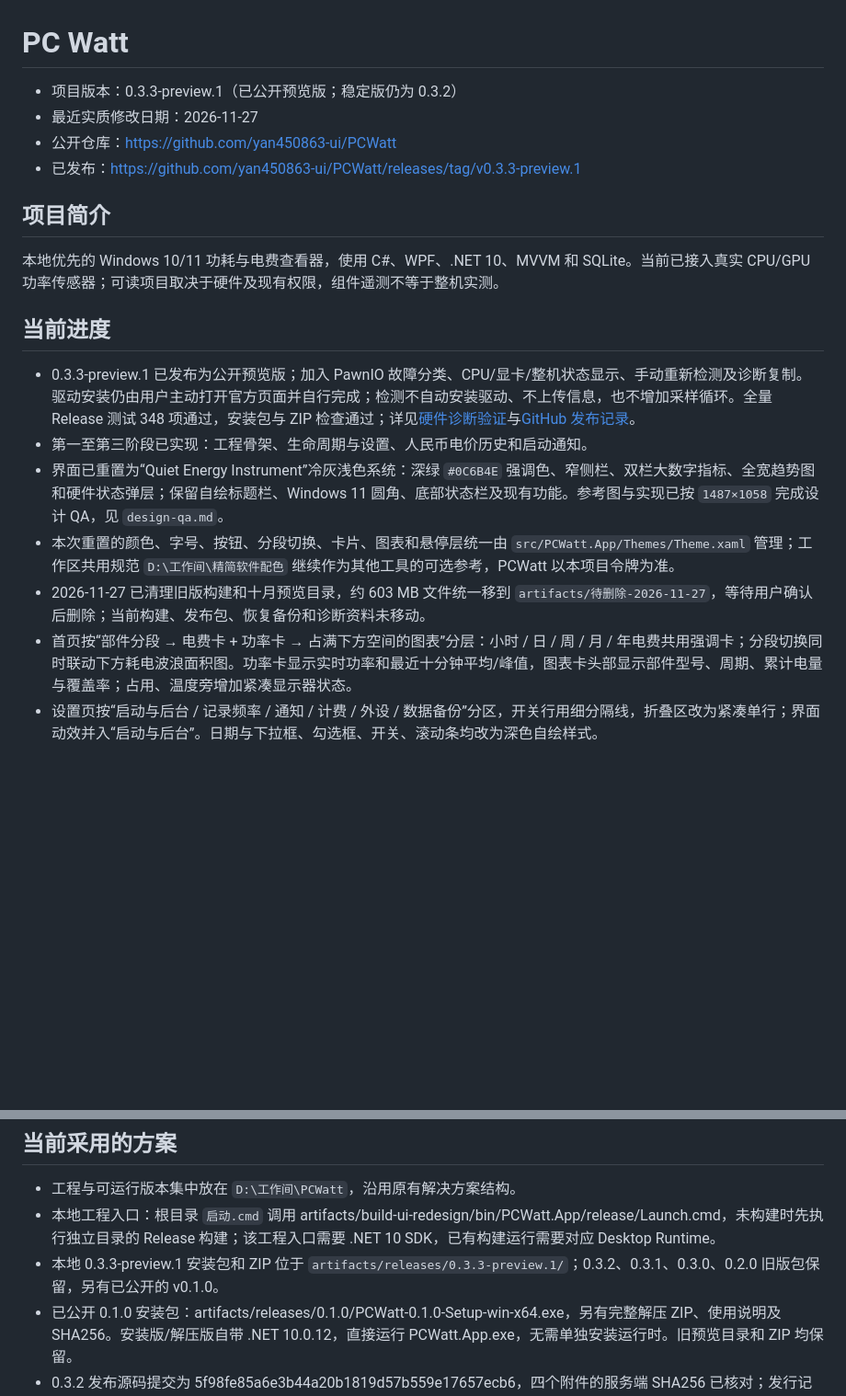
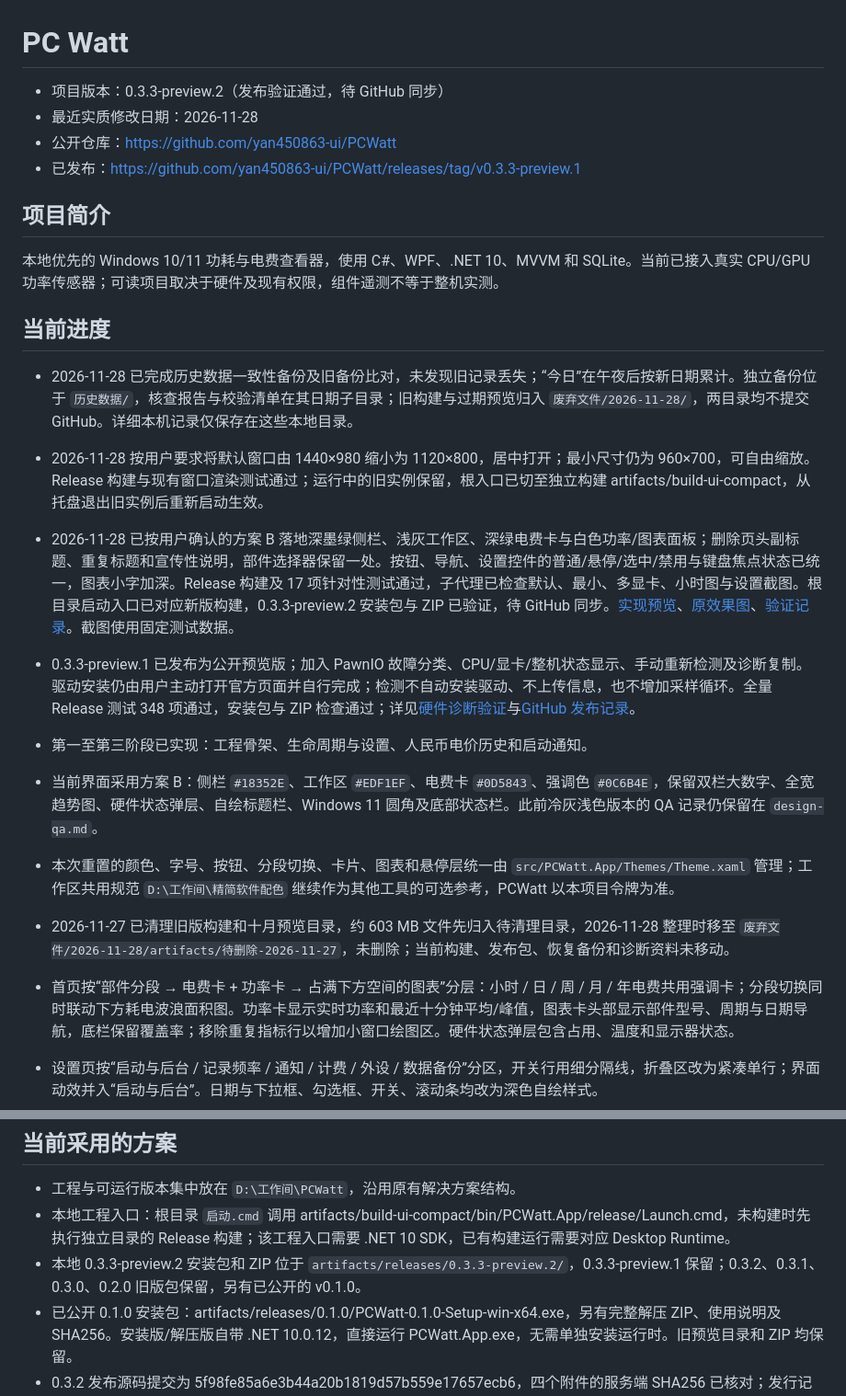
Before and after one commit to yan450863-ui/PCWatt, a Markdown page: PROJECT.md, 2 parts joined by grey strips. Shown at 92% size. Drawn GitHub-style; blank space fills up the shorter version.

```diff
--- a/PROJECT.md
+++ b/PROJECT.md
@@ -1,7 +1,7 @@
 # PC Watt
 
-- 项目版本：0.3.3-preview.1（已公开预览版；稳定版仍为 0.3.2）
-- 最近实质修改日期：2026-11-27
+- 项目版本：0.3.3-preview.2（发布验证通过，待 GitHub 同步）
+- 最近实质修改日期：2026-11-28
 - 公开仓库：https://github.com/yan450863-ui/PCWatt
 - 已发布：https://github.com/yan450863-ui/PCWatt/releases/tag/v0.3.3-preview.1
 
@@ -11,12 +11,17 @@
 
 ## 当前进度
 
+- 2026-11-28 已完成历史数据一致性备份及旧备份比对，未发现旧记录丢失；“今日”在午夜后按新日期累计。独立备份位于 `历史数据/`，核查报告与校验清单在其日期子目录；旧构建与过期预览归入 `废弃文件/2026-11-28/`，两目录均不提交 GitHub。详细本机记录仅保存在这些本地目录。
+
+- 2026-11-28 按用户要求将默认窗口由 1440×980 缩小为 1120×800，居中打开；最小尺寸仍为 960×700，可自由缩放。Release 构建与现有窗口渲染测试通过；运行中的旧实例保留，根入口已切至独立构建 artifacts/build-ui-compact，从托盘退出旧实例后重新启动生效。
+
+- 2026-11-28 已按用户确认的方案 B 落地深墨绿侧栏、浅灰工作区、深绿电费卡与白色功率/图表面板；删除页头副标题、重复标题和宣传性说明，部件选择器保留一处。按钮、导航、设置控件的普通/悬停/选中/禁用与键盘焦点状态已统一，图表小字加深。Release 构建及 17 项针对性测试通过，子代理已检查默认、最小、多显卡、小时图与设置截图。根目录启动入口已对应新版构建，0.3.3-preview.2 安装包与 ZIP 已验证，待 GitHub 同步。[实现预览](artifacts/ui-research-2026-11-27/pcwatt-direction-b-implemented-2026-11-28.jpg)、[原效果图](artifacts/ui-research-2026-11-27/pcwatt-direction-b-v1-original.png)、[验证记录](docs/VALIDATION-UI-DIRECTION-B.md)。截图使用固定测试数据。
 - 0.3.3-preview.1 已发布为公开预览版；加入 PawnIO 故障分类、CPU/显卡/整机状态显示、手动重新检测及诊断复制。驱动安装仍由用户主动打开官方页面并自行完成；检测不自动安装驱动、不上传信息，也不增加采样循环。全量 Release 测试 348 项通过，安装包与 ZIP 检查通过；详见[硬件诊断验证](docs/VALIDATION-HARDWARE-DIAGNOSTICS-2026-11-27.md)与[GitHub 发布记录](docs/VALIDATION-GITHUB-0.3.3-preview.1.md)。
 - 第一至第三阶段已实现：工程骨架、生命周期与设置、人民币电价历史和启动通知。
-- 界面已重置为“Quiet Energy Instrument”冷灰浅色系统：深绿 `#0C6B4E` 强调色、窄侧栏、双栏大数字指标、全宽趋势图和硬件状态弹层；保留自绘标题栏、Windows 11 圆角、底部状态栏及现有功能。参考图与实现已按 `1487×1058` 完成设计 QA，见 `design-qa.md`。
+- 当前界面采用方案 B：侧栏 `#18352E`、工作区 `#EDF1EF`、电费卡 `#0D5843`、强调色 `#0C6B4E`，保留双栏大数字、全宽趋势图、硬件状态弹层、自绘标题栏、Windows 11 圆角及底部状态栏。此前冷灰浅色版本的 QA 记录仍保留在 `design-qa.md`。
 - 本次重置的颜色、字号、按钮、分段切换、卡片、图表和悬停层统一由 `src/PCWatt.App/Themes/Theme.xaml` 管理；工作区共用规范 `D:\工作间\精简软件配色` 继续作为其他工具的可选参考，PCWatt 以本项目令牌为准。
-- 2026-11-27 已清理旧版构建和十月预览目录，约 603 MB 文件统一移到 `artifacts/待删除-2026-11-27`，等待用户确认后删除；当前构建、发布包、恢复备份和诊断资料未移动。
-- 首页按“部件分段 → 电费卡 + 功率卡 → 占满下方空间的图表”分层：小时 / 日 / 周 / 月 / 年电费共用强调卡；分段切换同时联动下方耗电波浪面积图。功率卡显示实时功率和最近十分钟平均/峰值，图表卡头部显示部件型号、周期、累计电量与覆盖率；占用、温度旁增加紧凑显示器状态。
+- 2026-11-27 已清理旧版构建和十月预览目录，约 603 MB 文件先归入待清理目录，2026-11-28 整理时移至 `废弃文件/2026-11-28/artifacts/待删除-2026-11-27`，未删除；当前构建、发布包、恢复备份和诊断资料未移动。
+- 首页按“部件分段 → 电费卡 + 功率卡 → 占满下方空间的图表”分层：小时 / 日 / 周 / 月 / 年电费共用强调卡；分段切换同时联动下方耗电波浪面积图。功率卡显示实时功率和最近十分钟平均/峰值，图表卡头部显示部件型号、周期与日期导航，底栏保留覆盖率；移除重复指标行以增加小窗口绘图区。硬件状态弹层包含占用、温度和显示器状态。
 - 设置页按“启动与后台 / 记录频率 / 通知 / 计费 / 外设 / 数据备份”分区，开关行用细分隔线，折叠区改为紧凑单行；界面动效并入“启动与后台”。日期与下拉框、勾选框、开关、滚动条均改为深色自绘样式。
 - 周期图支持最近 60 分钟按分钟、日按小时、最近七天按天、自然月按天、自然年按月的耗电统计，并提供历史日期与前后时段导航；采用分色波浪面积、平滑曲线与少量数据点，悬停显示记录值；平滑只影响显示，不改变积分。移除逐点粗白圈与完整度色边；完全缺失处分段，真实零值可连接。图例、波浪分层和悬浮窗统一按 CPU 蓝、显卡暖橙、外设灰紫、其他青绿排列，外设第三；其他包含内存、硬盘、主板、风扇及估计电源损耗。
 - 分色依据原样本和可核对的自动/历史手动方案，颜色部分之和等于原记录总量；旧参数缺失、端点缺失或数值不符时标灰色“未拆分”，不猜测历史比例。不改原积分、计费或数据库；首页记录详情已删除。
@@ -55,8 +60,8 @@
 ## 当前采用的方案
 
 - 工程与可运行版本集中放在 `D:\工作间\PCWatt`，沿用原有解决方案结构。
-- 本地工程入口：根目录 `启动.cmd` 调用 artifacts/build-ui-redesign/bin/PCWatt.App/release/Launch.cmd，未构建时先执行独立目录的 Release 构建；该工程入口需要 .NET 10 SDK，已有构建运行需要对应 Desktop Runtime。
-- 本地 0.3.3-preview.1 安装包和 ZIP 位于 `artifacts/releases/0.3.3-preview.1/`；0.3.2、0.3.1、0.3.0、0.2.0 旧版包保留，另有已公开的 v0.1.0。
+- 本地工程入口：根目录 `启动.cmd` 调用 artifacts/build-ui-compact/bin/PCWatt.App/release/Launch.cmd，未构建时先执行独立目录的 Release 构建；该工程入口需要 .NET 10 SDK，已有构建运行需要对应 Desktop Runtime。
+- 本地 0.3.3-preview.2 安装包和 ZIP 位于 `artifacts/releases/0.3.3-preview.2/`，0.3.3-preview.1 保留；0.3.2、0.3.1、0.3.0、0.2.0 旧版包保留，另有已公开的 v0.1.0。
 - 已公开 0.1.0 安装包：artifacts/releases/0.1.0/PCWatt-0.1.0-Setup-win-x64.exe，另有完整解压 ZIP、使用说明及 SHA256。安装版/解压版自带 .NET 10.0.12，直接运行 PCWatt.App.exe，无需单独安装运行时。旧预览目录和 ZIP 均保留。
 - 0.3.2 发布源码提交为 5f98fe85a6e3b44a20b1819d57b559e17657ecb6，四个附件的服务端 SHA256 已核对；发行记录见 docs/VALIDATION-GITHUB-0.3.2.md。
 - 本项目根目录已接入公开仓库 main，正常 git 操作在此执行；artifacts/releases/0.1.0/source 是首发时冻结的源码暂存，不作为后续日常开发目录。
```
Also changed, not shown: README.md (+11 -7 lines), design-qa.md (+2 -0 lines), docs/VALIDATION-GITHUB-0.3.3-preview.2.md (added, +25 -0 lines), docs/VALIDATION-UI-DIRECTION-B.md (added, +37 -0 lines), docs/releases/0.3.3-preview.2.md (added, +28 -0 lines), docs/images/overview-direction-b-fixture.png (added), 10 other files.
